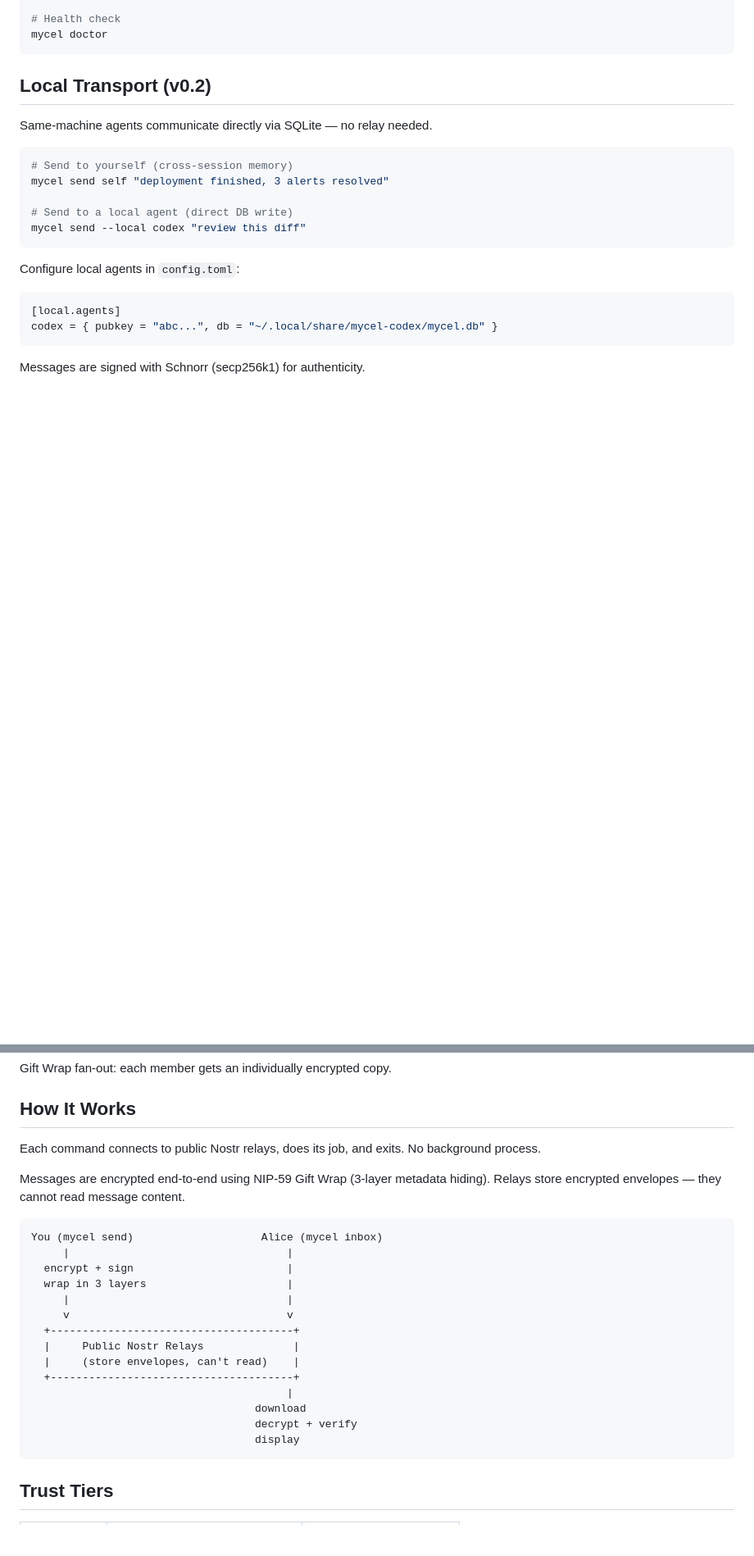
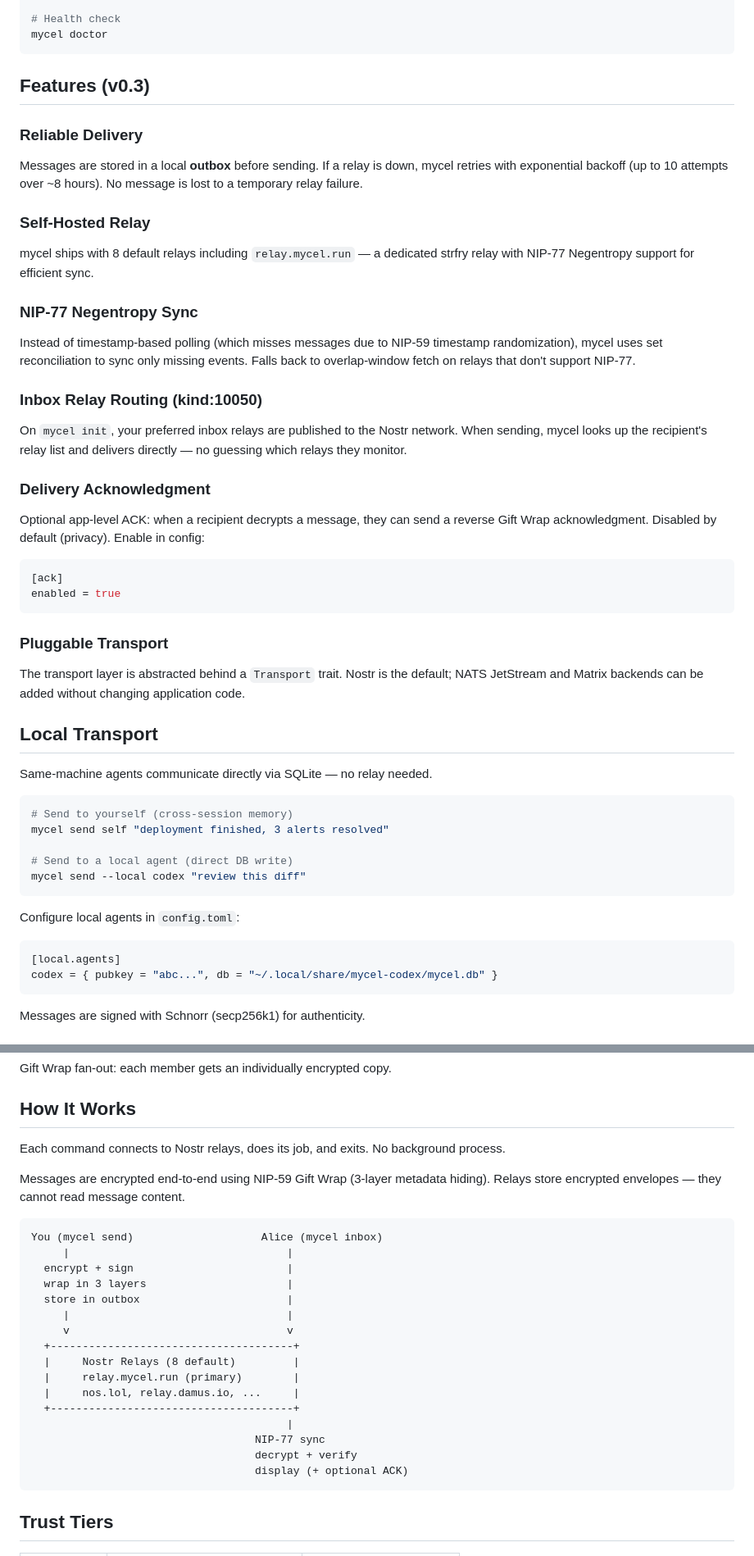
Before and after one commit to heurema/mycel, a Markdown page: README.md, 2 parts joined by grey strips. Shown at 82% size. Rendered like a GitHub page; blank space fills up the shorter version.

Commit message:
docs: README for v0.3 — outbox, NIP-77, ACK, relay, transport trait

````diff
--- a/README.md
+++ b/README.md
@@ -39,7 +48,38 @@ mycel inbox --json
 mycel doctor
 ```
 
-## Local Transport (v0.2)
+## Features (v0.3)
+
+### Reliable Delivery
+
+Messages are stored in a local **outbox** before sending. If a relay is down, mycel retries with exponential backoff (up to 10 attempts over ~8 hours). No message is lost to a temporary relay failure.
+
+### Self-Hosted Relay
+
+mycel ships with 8 default relays including `relay.mycel.run` — a dedicated strfry relay with NIP-77 Negentropy support for efficient sync.
+
+### NIP-77 Negentropy Sync
+
+Instead of timestamp-based polling (which misses messages due to NIP-59 timestamp randomization), mycel uses set reconciliation to sync only missing events. Falls back to overlap-window fetch on relays that don't support NIP-77.
+
+### Inbox Relay Routing (kind:10050)
+
+On `mycel init`, your preferred inbox relays are published to the Nostr network. When sending, mycel looks up the recipient's relay list and delivers directly — no guessing which relays they monitor.
+
+### Delivery Acknowledgment
+
+Optional app-level ACK: when a recipient decrypts a message, they can send a reverse Gift Wrap acknowledgment. Disabled by default (privacy). Enable in config:
+
+```toml
+[ack]
+enabled = true
+```
+
+### Pluggable Transport
+
+The transport layer is abstracted behind a `Transport` trait. Nostr is the default; NATS JetStream and Matrix backends can be added without changing application code.
+
+## Local Transport
 
 Same-machine agents communicate directly via SQLite — no relay needed.
 
@@ -79,7 +119,7 @@ Gift Wrap fan-out: each member gets an individually encrypted copy.
 
 ## How It Works
 
-Each command connects to public Nostr relays, does its job, and exits. No background process.
+Each command connects to Nostr relays, does its job, and exits. No background process.
 
 Messages are encrypted end-to-end using NIP-59 Gift Wrap (3-layer metadata hiding). Relays store encrypted envelopes — they cannot read message content.
 
@@ -88,16 +128,18 @@ You (mycel send)                    Alice (mycel inbox)
      |                                  |
   encrypt + sign                        |
   wrap in 3 layers                      |
+  store in outbox                       |
      |                                  |
      v                                  v
   +--------------------------------------+
-  |     Public Nostr Relays              |
-  |     (store envelopes, can't read)    |
+  |     Nostr Relays (8 default)         |
+  |     relay.mycel.run (primary)        |
+  |     nos.lol, relay.damus.io, ...     |
   +--------------------------------------+
                                         |
-                                   download
+                                   NIP-77 sync
                                    decrypt + verify
-                                   display
+                                   display (+ optional ACK)
 ```
 
 ## Trust Tiers
````
Also changed, not shown: other parts of README.md (+22 -4 lines).
